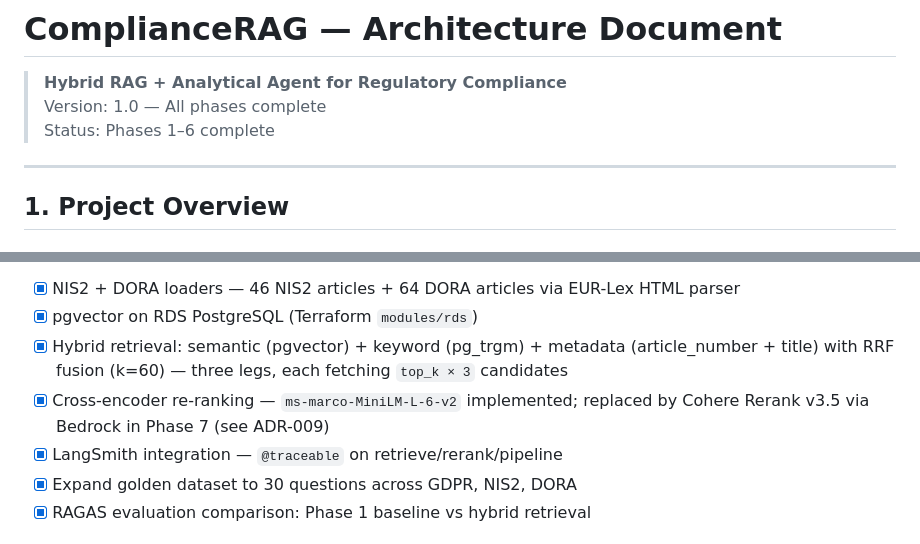
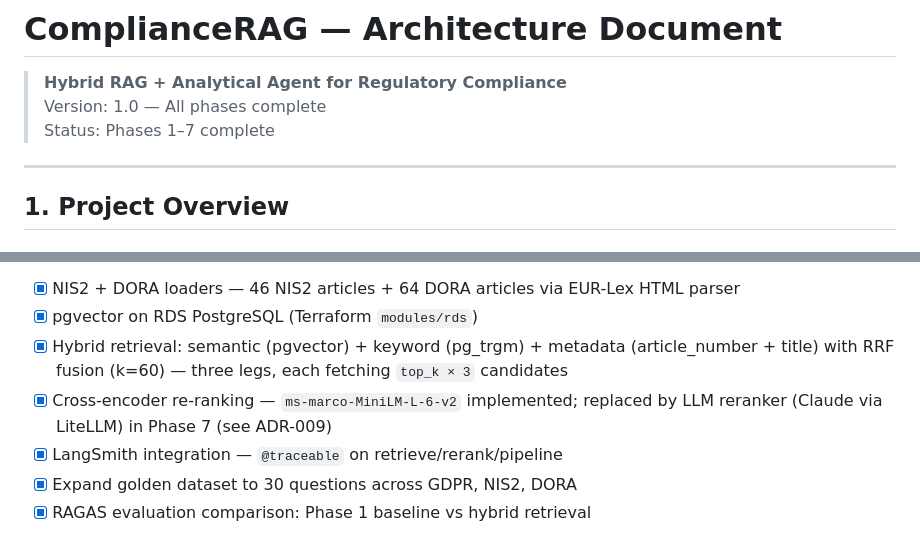
Before and after one commit to qsanchez/compliancerag, a Markdown page: ARCHITECTURE.md, 2 parts joined by grey strips. Rendered like a GitHub page.

```diff
--- a/ARCHITECTURE.md
+++ b/ARCHITECTURE.md
@@ -2,7 +2,7 @@
 
 > **Hybrid RAG + Analytical Agent for Regulatory Compliance**
 > Version: 1.0 — All phases complete
-> Status: Phases 1–6 complete
+> Status: Phases 1–7 complete
 
 ---
 
@@ -211,7 +211,7 @@ compliancerag/
 - [x] NIS2 + DORA loaders — 46 NIS2 articles + 64 DORA articles via EUR-Lex HTML parser
 - [x] pgvector on RDS PostgreSQL (Terraform `modules/rds`)
 - [x] Hybrid retrieval: semantic (pgvector) + keyword (pg_trgm) + metadata (article_number + title) with RRF fusion (k=60) — three legs, each fetching `top_k × 3` candidates
-- [x] Cross-encoder re-ranking — `ms-marco-MiniLM-L-6-v2` implemented; replaced by Cohere Rerank v3.5 via Bedrock in Phase 7 (see ADR-009)
+- [x] Cross-encoder re-ranking — `ms-marco-MiniLM-L-6-v2` implemented; replaced by LLM reranker (Claude via LiteLLM) in Phase 7 (see ADR-009)
 - [x] LangSmith integration — `@traceable` on retrieve/rerank/pipeline
 - [x] Expand golden dataset to 30 questions across GDPR, NIS2, DORA
 - [x] RAGAS evaluation comparison: Phase 1 baseline vs hybrid retrieval
```
Also changed, not shown: other parts of ARCHITECTURE.md (+20 -20 lines).
